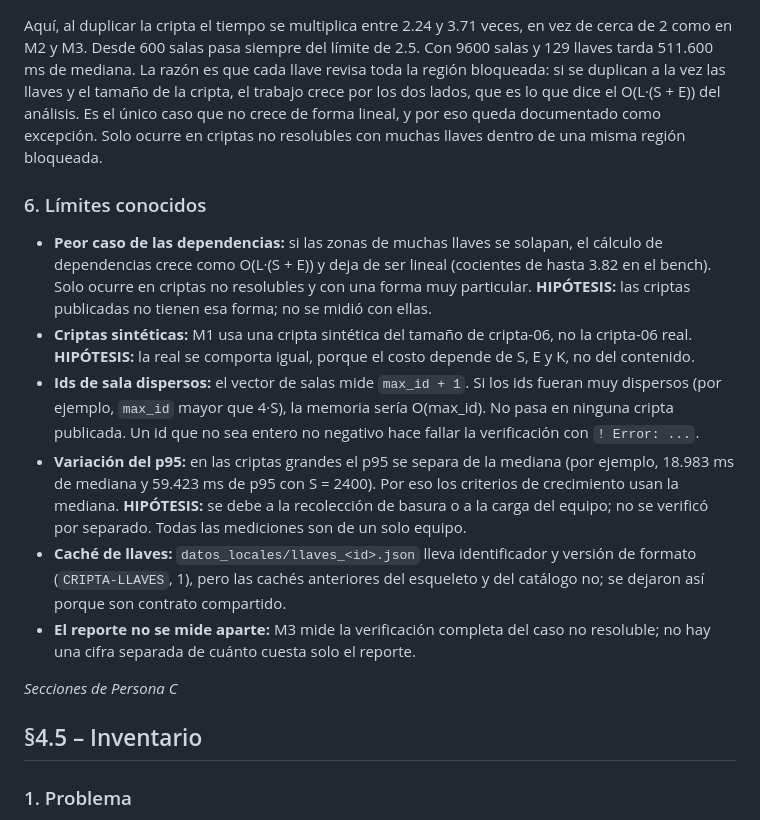
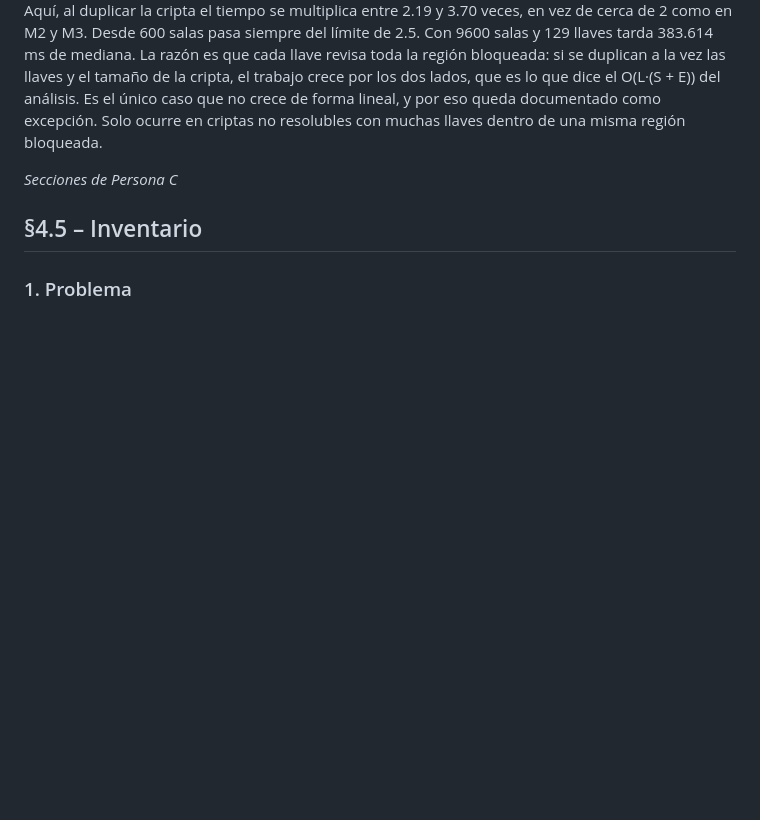
Before and after one commit to Yarilanzas/ProyectoDatos, a Markdown page: Decisiones/DECISIONES.md, the part around one of its changes. Rendered like a GitHub page; blank space fills up the shorter version.

```diff
--- a/Decisiones/DECISIONES.md
+++ b/Decisiones/DECISIONES.md
@@ -354,17 +355,7 @@ En el caso resoluble, el cociente de medianas en cada duplicación está entre 2
 
 ![Figura](img_12.png)
 
-Aquí, al duplicar la cripta el tiempo se multiplica entre 2.24 y 3.71 veces, en vez de cerca de 2 como en M2 y M3. Desde 600 salas pasa siempre del límite de 2.5. Con 9600 salas y 129 llaves tarda 511.600 ms de mediana. La razón es que cada llave revisa toda la región bloqueada: si se duplican a la vez las llaves y el tamaño de la cripta, el trabajo crece por los dos lados, que es lo que dice el O(L·(S + E)) del análisis. Es el único caso que no crece de forma lineal, y por eso queda documentado como excepción. Solo ocurre en criptas no resolubles con muchas llaves dentro de una misma región bloqueada.
-### 6. Límites conocidos
-
-- **Peor caso de las dependencias:** si las zonas de muchas llaves se solapan, el cálculo de dependencias crece como O(L·(S + E)) y deja de ser lineal (cocientes de hasta 3.82 en el bench). Solo ocurre en criptas no resolubles y con una forma muy particular. **HIPÓTESIS:** las criptas publicadas no tienen esa forma; no se midió con ellas.
-- **Criptas sintéticas:** M1 usa una cripta sintética del tamaño de cripta-06, no la cripta-06 real. **HIPÓTESIS:** la real se comporta igual, porque el costo depende de S, E y K, no del contenido.
-- **Ids de sala dispersos:** el vector de salas mide `max_id + 1`. Si los ids fueran muy dispersos (por ejemplo, `max_id` mayor que 4·S), la memoria sería O(max_id). No pasa en ninguna cripta publicada. Un id que no sea entero no negativo hace fallar la verificación con `! Error: ...`.
-- **Variación del p95:** en las criptas grandes el p95 se separa de la mediana (por ejemplo, 18.983 ms de mediana y 59.423 ms de p95 con S = 2400). Por eso los criterios de crecimiento usan la mediana. **HIPÓTESIS:** se debe a la recolección de basura o a la carga del equipo; no se verificó por separado. Todas las mediciones son de un solo equipo.
-- **Caché de llaves:** `datos_locales/llaves_<id>.json` lleva identificador y versión de formato (`CRIPTA-LLAVES`, 1), pero las cachés anteriores del esqueleto y del catálogo no; se dejaron así porque son contrato compartido.
-- **El reporte no se mide aparte:** M3 mide la verificación completa del caso no resoluble; no hay una cifra separada de cuánto cuesta solo el reporte.
-
-
+Aquí, al duplicar la cripta el tiempo se multiplica entre 2.19 y 3.70 veces, en vez de cerca de 2 como en M2 y M3. Desde 600 salas pasa siempre del límite de 2.5. Con 9600 salas y 129 llaves tarda 383.614 ms de mediana. La razón es que cada llave revisa toda la región bloqueada: si se duplican a la vez las llaves y el tamaño de la cripta, el trabajo crece por los dos lados, que es lo que dice el O(L·(S + E)) del análisis. Es el único caso que no crece de forma lineal, y por eso queda documentado como excepción. Solo ocurre en criptas no resolubles con muchas llaves dentro de una misma región bloqueada.
 
 *Secciones de Persona C*
 
```
Also changed, not shown: other parts of Decisiones/DECISIONES.md (+6 -5 lines), Decisiones/img_10.png, Decisiones/img_11.png, Decisiones/img_12.png, Decisiones/img_8.png, Decisiones/img_9.png.
